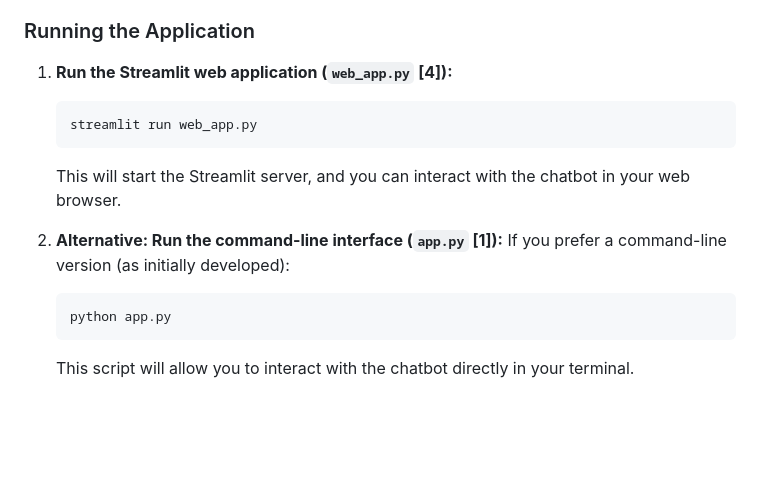
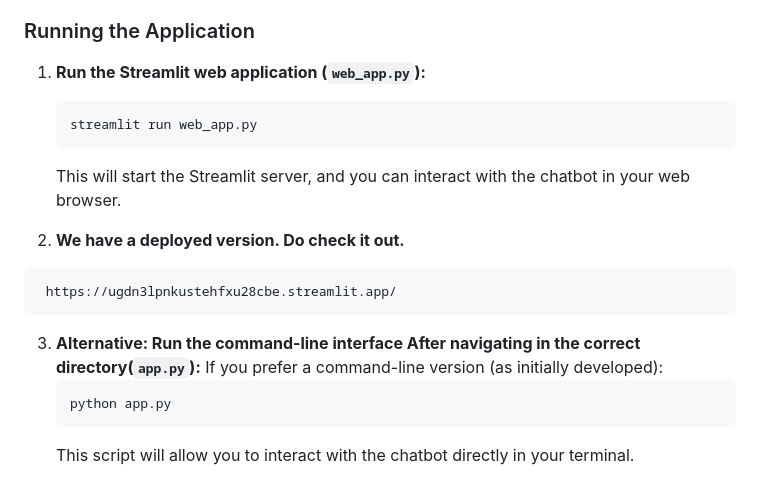
Before and after one commit to josondev/Mental-Health-Chatbot, a Markdown page: README.md, the part around the change. Drawn GitHub-style; blank space fills up the shorter version.

````diff
--- a/README.md
+++ b/README.md
@@ -97,13 +97,18 @@ This project implements a conversational Retrieval Augmented Generation (RAG) ch
 
 ### Running the Application
 
-1.  **Run the Streamlit web application (`web_app.py` [4]):**
+1.  **Run the Streamlit web application (`web_app.py`):**
     ```
     streamlit run web_app.py
     ```
     This will start the Streamlit server, and you can interact with the chatbot in your web browser.
 
-2.  **Alternative: Run the command-line interface (`app.py` [1]):**
+2.  **We have a deployed version. Do check it out.**
+   ```
+    https://ugdn3lpnkustehfxu28cbe.streamlit.app/
+   ```
+
+3. **Alternative: Run the command-line interface After navigating in the correct directory(`app.py`):**
     If you prefer a command-line version (as initially developed):
     ```
     python app.py
````
